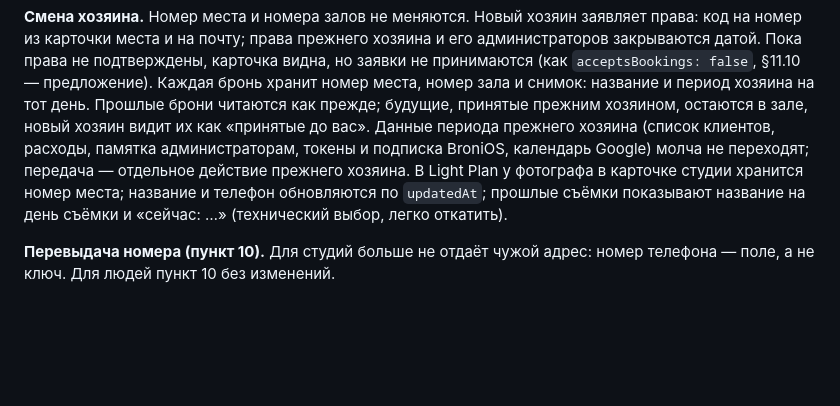
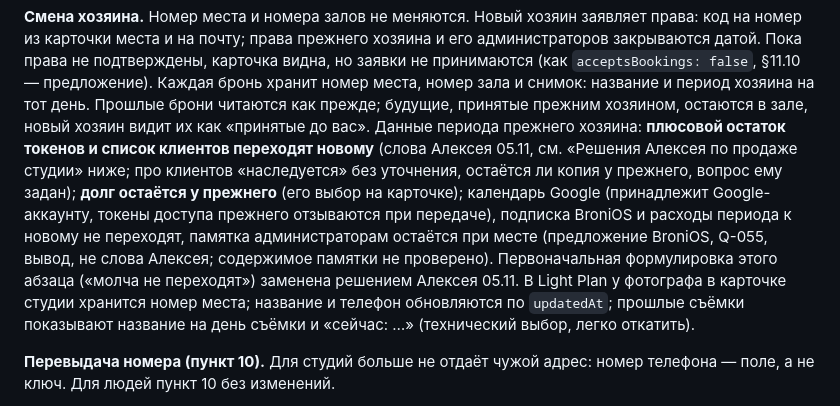
Before and after one commit to alexeynovopashin-lab/Event_OS, a Markdown page: BRIDGE_LIGHT_PLAN.md, the part around the change. GitHub-like rendering; blank space fills up the shorter version.

Commit message:
§13: смена хозяина приведена к решениям Алексея и ответу BroniOS на Q-055
Co-Authored-By: Claude Sonnet 5.5 <noreply@anthropic.com>
Claude-Session: https://claude.ai/code/session_01FFjakpYjqZJruqmFAnkt23

```diff
--- a/BRIDGE_LIGHT_PLAN.md
+++ b/BRIDGE_LIGHT_PLAN.md
@@ -486,8 +486,7 @@ contents». В Light Plan — `DECISIONS.md` («Событие — матрёш
 **Смена хозяина.** Номер места и номера залов не меняются. Новый хозяин заявляет права: код на номер из карточки места и на почту; права прежнего хозяина и
 его администраторов закрываются датой. Пока права не подтверждены, карточка видна, но заявки не принимаются (как `acceptsBookings: false`, §11.10 — предложение).
 Каждая бронь хранит номер места, номер зала и снимок: название и период хозяина на тот день. Прошлые брони читаются как прежде; будущие, принятые прежним хозяином,
-остаются в зале, новый хозяин видит их как «принятые до вас». Данные периода прежнего хозяина (список клиентов, расходы, памятка администраторам, токены и
-подписка BroniOS, календарь Google) молча не переходят; передача — отдельное действие прежнего хозяина. В Light Plan у фотографа в карточке студии хранится номер
+остаются в зале, новый хозяин видит их как «принятые до вас». Данные периода прежнего хозяина: **плюсовой остаток токенов и список клиентов переходят новому** (слова Алексея 05.11, см. «Решения Алексея по продаже студии» ниже; про клиентов «наследуется» без уточнения, остаётся ли копия у прежнего, вопрос ему задан); **долг остаётся у прежнего** (его выбор на карточке); календарь Google (принадлежит Google-аккаунту, токены доступа прежнего отзываются при передаче), подписка BroniOS и расходы периода к новому не переходят, памятка администраторам остаётся при месте (предложение BroniOS, Q-055, вывод, не слова Алексея; содержимое памятки не проверено). Первоначальная формулировка этого абзаца («молча не переходят») заменена решением Алексея 05.11. В Light Plan у фотографа в карточке студии хранится номер
 места; название и телефон обновляются по `updatedAt`; прошлые съёмки показывают название на день съёмки и «сейчас: …» (технический выбор, легко откатить).
 
 **Перевыдача номера (пункт 10).** Для студий больше не отдаёт чужой адрес: номер телефона — поле, а не ключ. Для людей пункт 10 без изменений.
```
